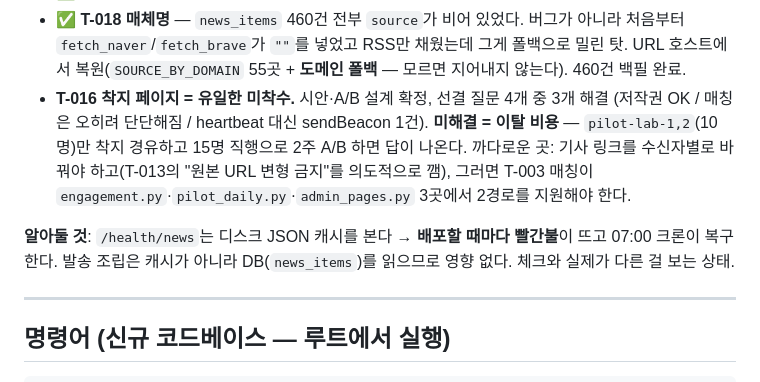
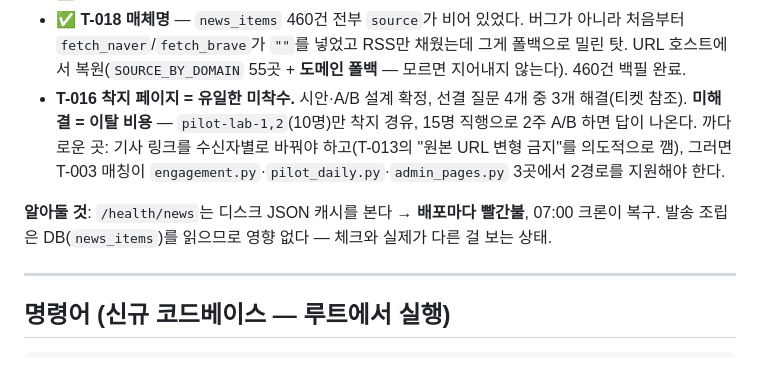
Before and after one commit to MingyumSong/FoodTech-Agent, a Markdown page: CLAUDE.md, the part around the change. Drawn GitHub-style.

Commit message:
chore: CLAUDE.md 200줄 제한 준수 (204→201줄)
Co-Authored-By: Claude Opus 5 (1M context) <noreply@anthropic.com>

```diff
--- a/CLAUDE.md
+++ b/CLAUDE.md
@@ -179,14 +179,13 @@ T-010 현황판 / T-011 매일발송 / T-012 관리자 — **전부 DONE·배포
 - ✅ **T-018 매체명** — `news_items` 460건 전부 `source`가 비어 있었다. 버그가 아니라 처음부터
   `fetch_naver`/`fetch_brave`가 `""`를 넣었고 RSS만 채웠는데 그게 폴백으로 밀린 탓. URL 호스트에서
   복원(`SOURCE_BY_DOMAIN` 55곳 + **도메인 폴백** — 모르면 지어내지 않는다). 460건 백필 완료.
-- **T-016 착지 페이지 = 유일한 미착수.** 시안·A/B 설계 확정, 선결 질문 4개 중 3개 해결
-  (저작권 OK / 매칭은 오히려 단단해짐 / heartbeat 대신 sendBeacon 1건). **미해결 = 이탈 비용** —
-  `pilot-lab-1,2`(10명)만 착지 경유하고 15명 직행으로 2주 A/B 하면 답이 나온다.
+- **T-016 착지 페이지 = 유일한 미착수.** 시안·A/B 설계 확정, 선결 질문 4개 중 3개 해결(티켓 참조).
+  **미해결 = 이탈 비용** — `pilot-lab-1,2`(10명)만 착지 경유, 15명 직행으로 2주 A/B 하면 답이 나온다.
   까다로운 곳: 기사 링크를 수신자별로 바꿔야 하고(T-013의 "원본 URL 변형 금지"를 의도적으로 깸),
   그러면 T-003 매칭이 `engagement.py`·`pilot_daily.py`·`admin_pages.py` 3곳에서 2경로를 지원해야 한다.
 
-**알아둘 것**: `/health/news`는 디스크 JSON 캐시를 본다 → **배포할 때마다 빨간불**이 뜨고 07:00 크론이
-복구한다. 발송 조립은 캐시가 아니라 DB(`news_items`)를 읽으므로 영향 없다. 체크와 실제가 다른 걸 보는 상태.
+**알아둘 것**: `/health/news`는 디스크 JSON 캐시를 본다 → **배포마다 빨간불**, 07:00 크론이 복구.
+발송 조립은 DB(`news_items`)를 읽으므로 영향 없다 — 체크와 실제가 다른 걸 보는 상태.
 
 ---
 
```
